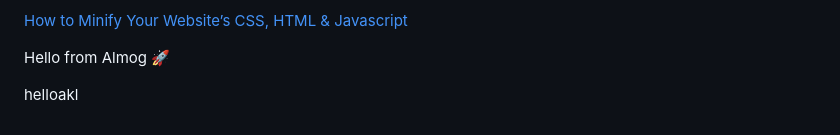
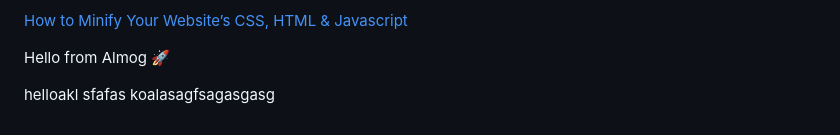
Before and after one commit to almog546/javascript-course-repo, a Markdown page: README.md, the part around the change. GitHub-like rendering.

Commit message:
Auto commit

```diff
--- a/README.md
+++ b/README.md
@@ -123,3 +123,5 @@ This repository serves as a testament to my dedication and enthusiasm for master
 Hello from Almog 🚀
 
 helloakl
+sfafas
+koalasagfsagasgasg
```
